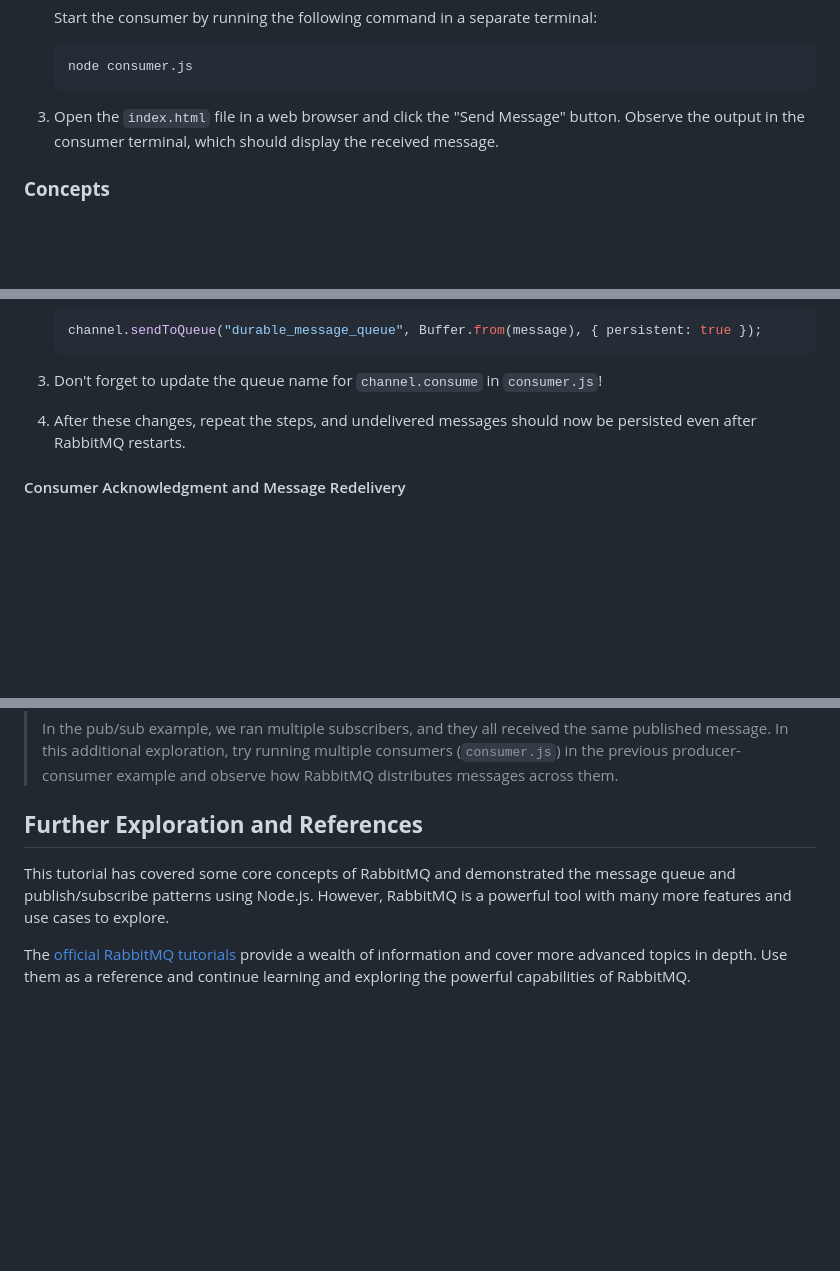
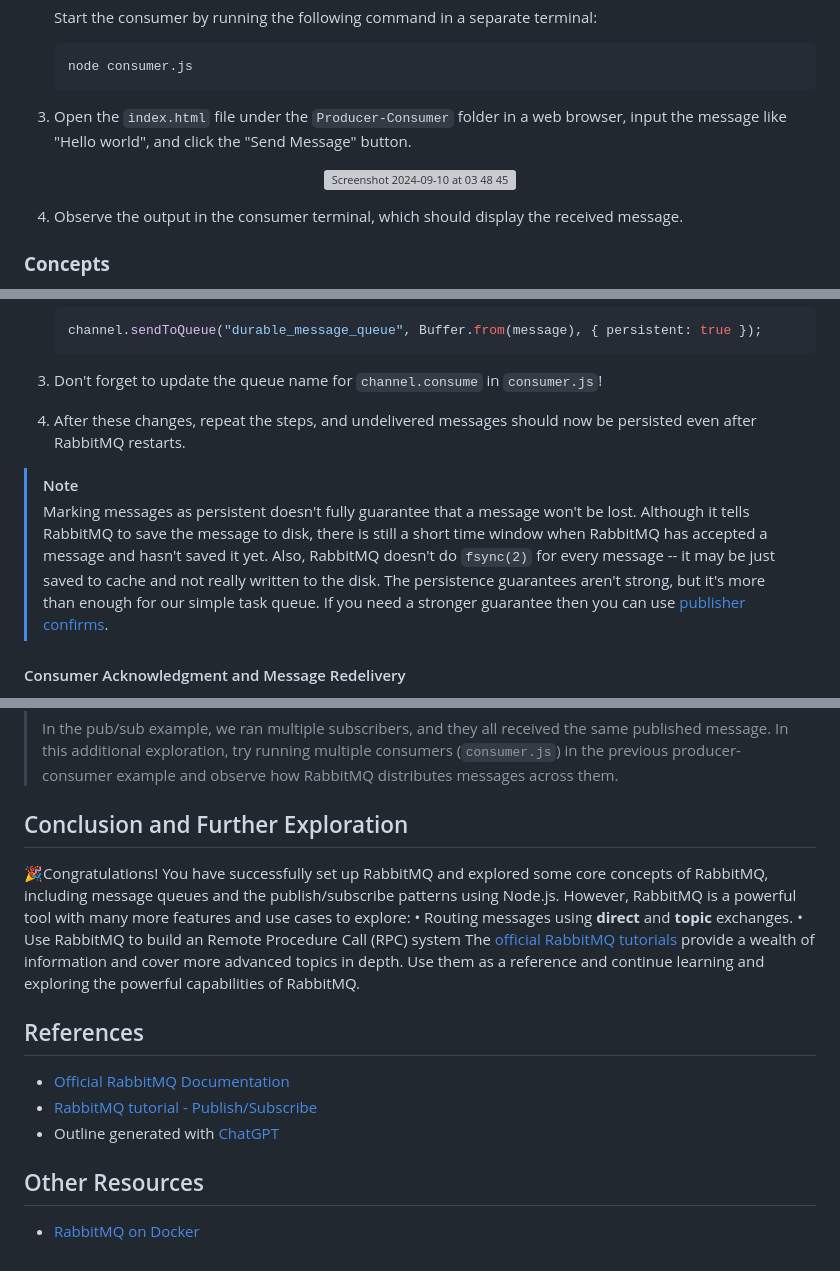
Before and after one commit to nus-CS3219/RabbitMQ-Tutorial, a Markdown page: README.md, 3 parts joined by grey strips. Rendered like a GitHub page; blank space fills up the shorter version; grey boxes are pictures that could not be loaded.

````diff
--- a/README.md
+++ b/README.md
@@ -49,8 +89,13 @@ RabbitMQ is a powerful message-broker software that enables communication betwee
    node consumer.js
    ```
 
-3. Open the `index.html` file in a web browser and click the "Send Message" button.
-   Observe the output in the consumer terminal, which should display the received message.
+3. Open the `index.html` file under the `Producer-Consumer` folder in a web browser, input the message like "Hello world", and click the "Send Message" button.
+
+<p align="center">
+   <img width="425" alt="Screenshot 2024-09-10 at 03 48 45" src="https://github.com/user-attachments/assets/796a4f35-e42d-4185-a482-272a0a0e18bf">
+</p>
+
+4. Observe the output in the consumer terminal, which should display the received message.
 
 ### **Concepts**
 
@@ -119,6 +164,9 @@ Unfortunately, When RabbitMQ quits or crashes, it will forget the queues and mes
 
 4. After these changes, repeat the steps, and undelivered messages should now be persisted even after RabbitMQ restarts.
 
+>[!note]
+>Marking messages as persistent doesn't fully guarantee that a message won't be lost. Although it tells RabbitMQ to save the message to disk, there is still a short time window when RabbitMQ has accepted a message and hasn't saved it yet. Also, RabbitMQ doesn't do `fsync(2)` for every message -- it may be just saved to cache and not really written to the disk. The persistence guarantees aren't strong, but it's more than enough for our simple task queue. If you need a stronger guarantee then you can use [publisher confirms](https://www.rabbitmq.com/docs/confirms).
+
 #### Consumer Acknowledgment and Message Redelivery
 
 1. Open the `consumer.js` file and comment out or remove the line `channel.ack(message);` which acknowledges the successful processing of a message by the consumer.
@@ -191,8 +244,16 @@ This demonstrates the pub/sub pattern, where multiple subscribers can receive th
 >
 > In the pub/sub example, we ran multiple subscribers, and they all received the same published message. In this additional exploration, try running multiple consumers (`consumer.js`) in the previous producer-consumer example and observe how RabbitMQ distributes messages across them.
 
-## **Further Exploration and References**
+## Conclusion and Further Exploration
+🎉Congratulations! You have successfully set up RabbitMQ and explored some core concepts of RabbitMQ, including message queues and the publish/subscribe patterns using Node.js. However, RabbitMQ is a powerful tool with many more features and use cases to explore:
+• Routing messages using **direct** and **topic** exchanges.
+• Use RabbitMQ to build an Remote Procedure Call (RPC) system
+The [official RabbitMQ tutorials](https://www.rabbitmq.com/tutorials/tutorial-one-javascript) provide a wealth of information and cover more advanced topics in depth. Use them as a reference and continue learning and exploring the powerful capabilities of RabbitMQ.
 
-This tutorial has covered some core concepts of RabbitMQ and demonstrated the message queue and publish/subscribe patterns using Node.js. However, RabbitMQ is a powerful tool with many more features and use cases to explore.
 
-The [official RabbitMQ tutorials](https://www.rabbitmq.com/tutorials/tutorial-one-javascript) provide a wealth of information and cover more advanced topics in depth. Use them as a reference and continue learning and exploring the powerful capabilities of RabbitMQ.
+## References
+- [Official RabbitMQ Documentation](https://www.rabbitmq.com/documentation.html)
+- [RabbitMQ tutorial - Publish/Subscribe](https://www.rabbitmq.com/tutorials/tutorial-three-javascript)
+- Outline generated with [ChatGPT](https://openai.com/blog/chatgpt)
+## Other Resources
+- [RabbitMQ on Docker](https://hub.docker.com/_/rabbitmq)
````
Also changed, not shown: other parts of README.md (+49 -4 lines).
